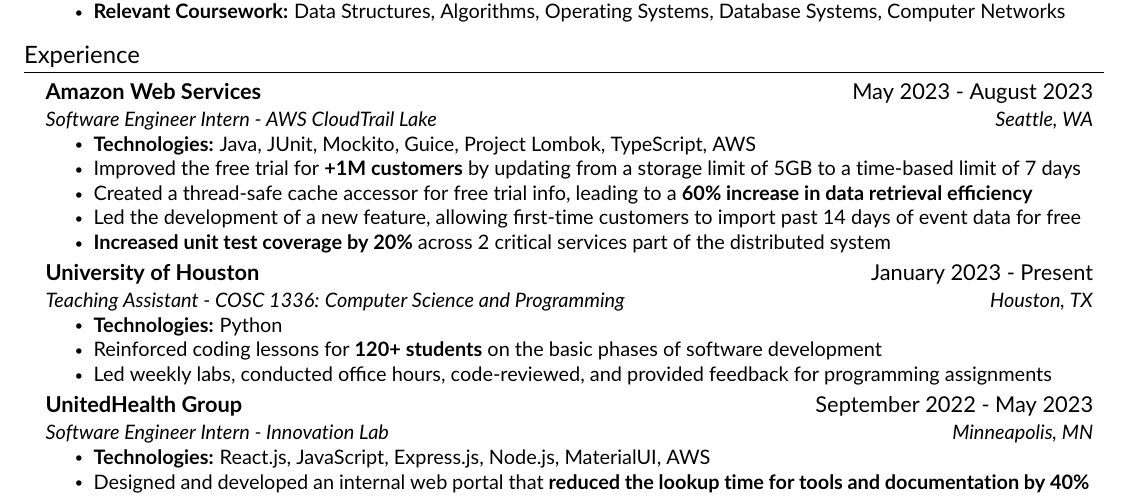
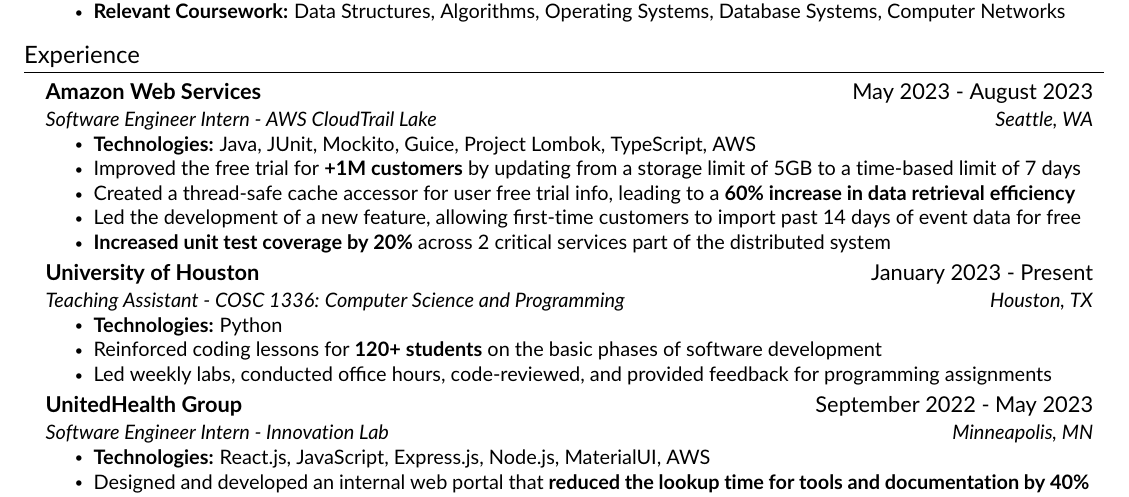
Before and after one commit to ramirezfernando/resume, a LaTeX CV (Fernando_Ramirez_Resume.tex, which reads src/components/experience.tex): part of the page, cut so that both start at the same text. Compiled offline with pdfLaTeX.

Commit message:
Update AWS bullet point

```diff
--- a/src/components/experience.tex
+++ b/src/components/experience.tex
@@ -9,7 +9,7 @@
 
         \resumeItem{Improved the free trial for \textbf{+1M customers} by updating from a storage limit of 5GB to a time-based limit of 7 days}
 
-        \resumeItem{Created a thread-safe cache accessor for free trial info, leading to a \textbf{60\% increase in data retrieval efficiency}}
+        \resumeItem{Created a thread-safe cache accessor for user free trial info, leading to a \textbf{60\% increase in data retrieval efficiency}}
 
         \resumeItem{Led the development of a new feature, allowing first-time customers to import past 14 days of event data for free}
 
```
Also changed, not shown: Fernando_Ramirez_Resume.pdf, Fernando_Ramirez_Resume.png.
